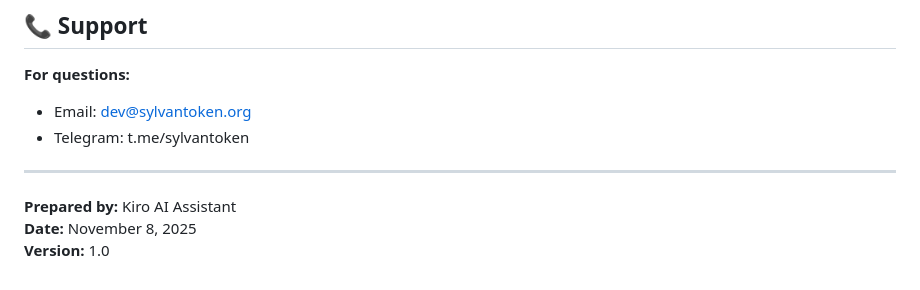
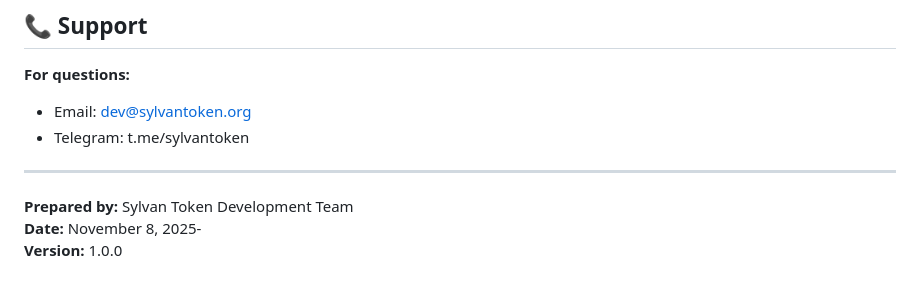
Before and after one commit to SylvanToken/SylvanToken, a Markdown page: docs/FREE_AUDIT_TOOLS_GUIDE.md, the part around the change. GitHub-like rendering.

```diff
--- a/docs/FREE_AUDIT_TOOLS_GUIDE.md
+++ b/docs/FREE_AUDIT_TOOLS_GUIDE.md
@@ -656,6 +656,6 @@ npx hardhat coverage
 
 ---
 
-**Prepared by:** Kiro AI Assistant
-**Date:** November 8, 2025
-**Version:** 1.0
+**Prepared by:** Sylvan Token Development Team
+**Date:** November 8, 2025-
+**Version:** 1.0.0
```
Also changed, not shown: docs/API_REFERENCE.md (+3 -3 lines), docs/VESTING_LOCK_GUIDE.md (+3 -3 lines).
